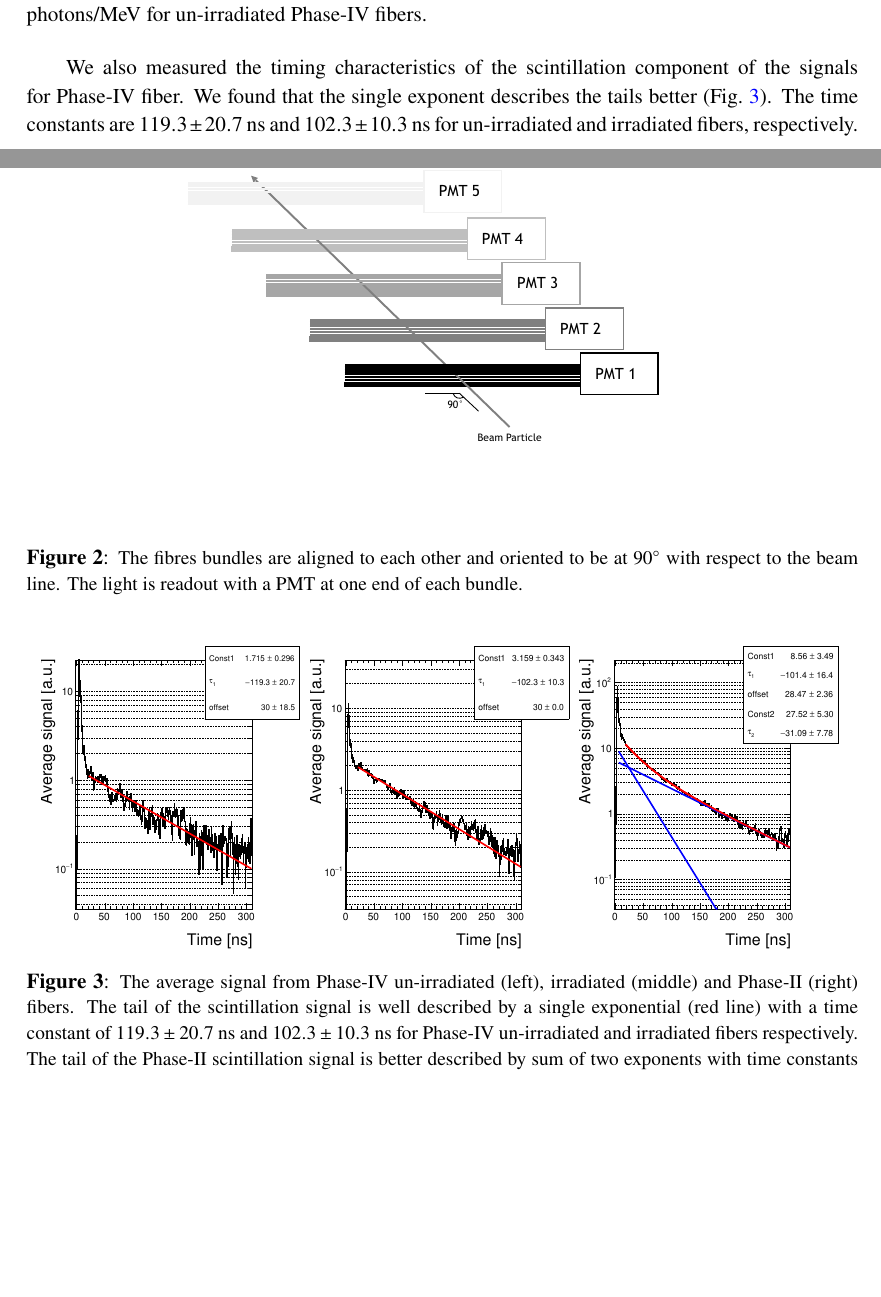
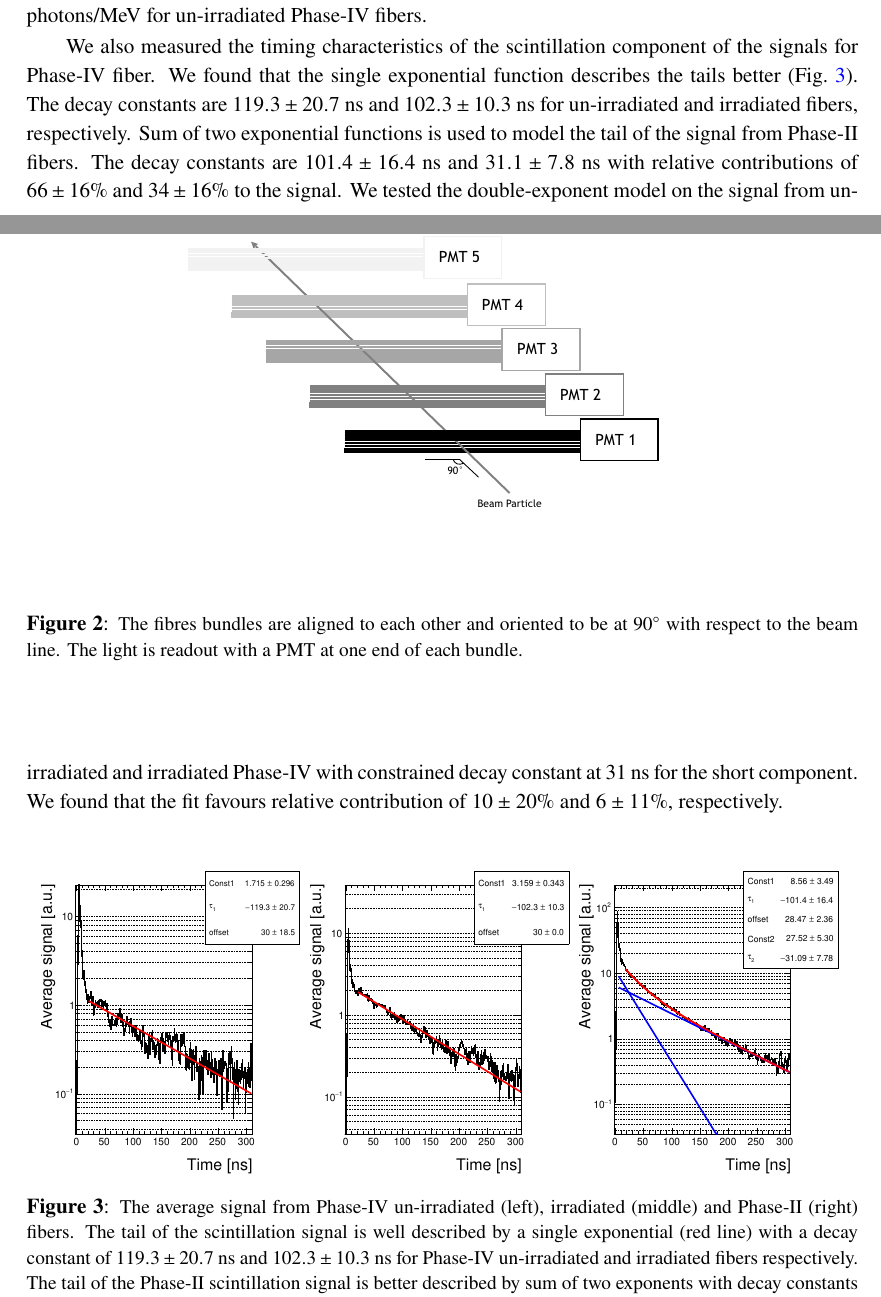
Before and after one commit to deguio/Fibres_3rdPaper, a LaTeX document (3rdPaper.tex): two parts of pages 4 and 5 of 11 before the commit and two parts of pages 4 and 5 of 12 after it, joined at a grey line, cut so that both start at the same text, the shorter picture padded with empty space. Compiled offline with pdfLaTeX.

Commit message:
minor rephrasing

```diff
--- a/3rdPaper.tex
+++ b/3rdPaper.tex
@@ -120,7 +120,7 @@ These infers that after the irradiation the Cherenkov light yield is reduced. Ho
 We used the GEANT4 simulation~\cite{r-GEANT4} to translate these measurements into a characteristic scintillation light yield for the Ce-doped fibres. We compare the measured $S/Q$ ratio with the prediction from the simulation for a  known scintillation light yield. This approach (using the $S/Q$ ratio) results in canceling out many of the systematic uncertainties related to the measurement of the individual components of the signal. The scintillation mechanism in simulations is implemented as 500 photons produced isotropically per MeV of energy deposited via ionization losses from charged particles in the Ce-doped fused-silica. The wavelength of these photons is  matched to the measured spectrum in data. In the GEANT4 simulation, we implemented the full geometry of the setup, a detailed description of light propagation and the characteristics of the photodetectors.
 As a result the measured characteristic scintillation light yield for the Ce-doped silica is $820\pm 360$ photons/MeV for un-irradiated Phase-IV fibers.
 
-We also measured the timing characteristics of the scintillation component of the signals for Phase-IV fiber. We found that the single exponent describes the tails better (Fig.~\ref{fig:phase4scintTime}). The time constants are $119.3 \pm 20.7$ ns and $102.3 \pm 10.3$ ns for un-irradiated and irradiated fibers, respectively.
+We also measured the timing characteristics of the scintillation component of the signals for Phase-IV fiber. We found that the single exponential function describes the tails better (Fig.~\ref{fig:phase4scintTime}). The decay constants are $119.3 \pm 20.7$ ns and $102.3 \pm 10.3$ ns for un-irradiated and irradiated fibers, respectively. Sum of two exponential functions is used to model the tail of the signal from Phase-II fibers. The decay constants are $101.4 \pm 16.4$ ns and $31.1  \pm 7.8$ ns with relative contributions of $66 \pm 16 \%$ and $34 \pm 16 \%$ to the signal. We tested the double-exponent model on the signal from un-irradiated and irradiated Phase-IV with constrained decay constant at $31$ ns for the short component. We found that the fit favours relative contribution of $10 \pm 20\%$ and $6 \pm 11\%$, respectively.
 
 \begin{figure}[ht]
 \begin{center}
@@ -128,7 +128,7 @@ We also measured the timing characteristics of the scintillation component of th
       \includegraphics[width=4.8cm]{Figures/B4_R11863_fit_zoom_singleLog.pdf}
       \includegraphics[width=4.8cm]{Figures/B1_R11862_fit_zoom_singleLog.pdf}
        %%\vspace{-1pc}
-\caption{\small The average signal from Phase-IV un-irradiated (left), irradiated (middle) and Phase-II (right) fibers. The tail of the scintillation signal is well described by a single exponential (red line) with a time constant of $119.3 \pm 20.7$ ns and $102.3 \pm 10.3$ ns for Phase-IV un-irradiated and irradiated fibers respectively. The tail of the Phase-II scintillation signal is better described by sum of two exponents with time constants of $101.4 \pm 16.4$ ns and $31.1  \pm 7.8$ ns and relative contributions of $66 \pm 16 \%$ and $34 \pm 16 \%$.}
+\caption{\small The average signal from Phase-IV un-irradiated (left), irradiated (middle) and Phase-II (right) fibers. The tail of the scintillation signal is well described by a single exponential (red line) with a decay constant of $119.3 \pm 20.7$ ns and $102.3 \pm 10.3$ ns for Phase-IV un-irradiated and irradiated fibers respectively. The tail of the Phase-II scintillation signal is better described by sum of two exponents with decay constants of $101.4 \pm 16.4$ ns and $31.1  \pm 7.8$ ns and relative contributions of $66 \pm 16 \%$ and $34 \pm 16 \%$.}
     \label{fig:phase4scintTime}
 \end{center}
 \end{figure}
```
Also changed, not shown: 3rdPaper.tex (2 more changed lines).
